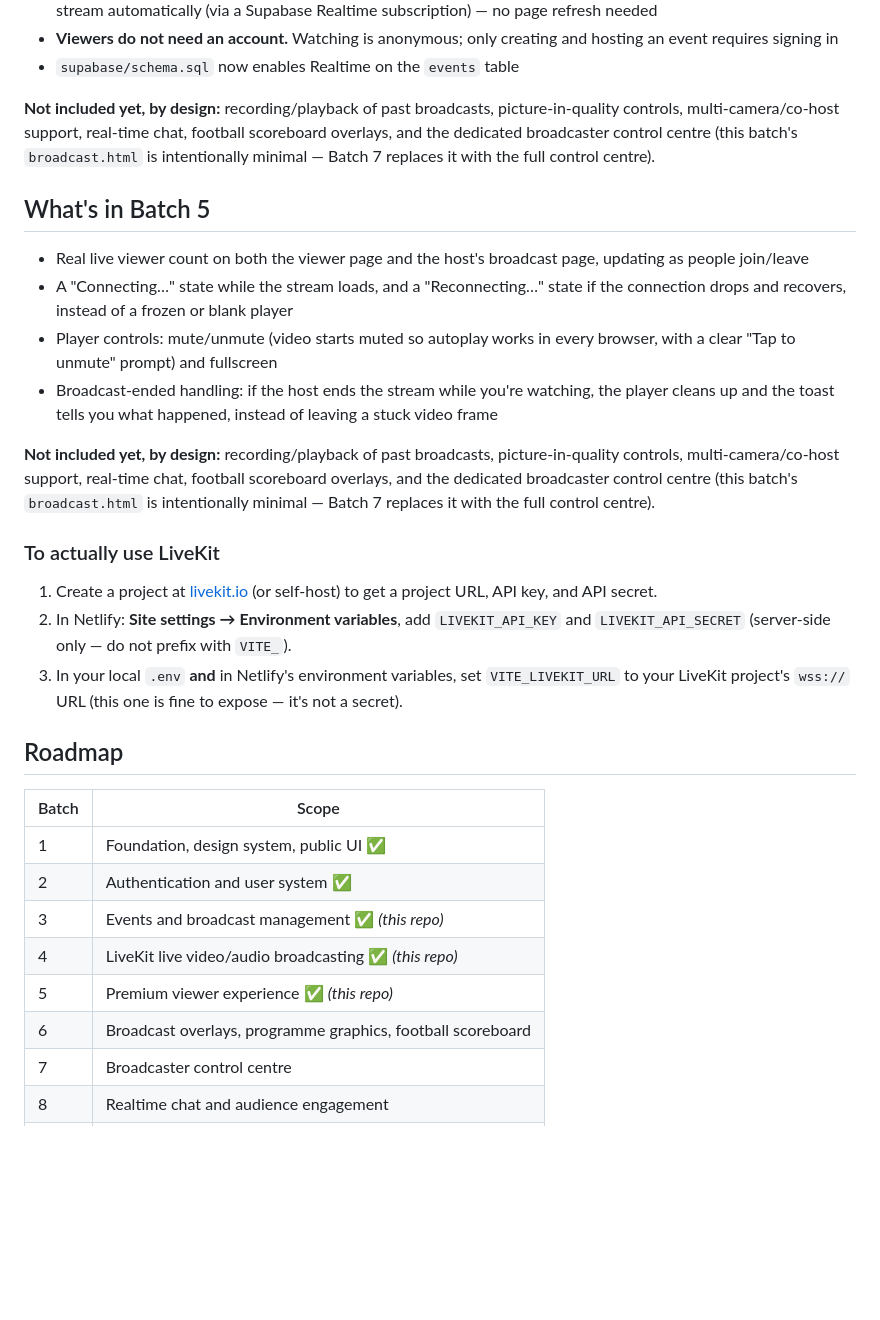
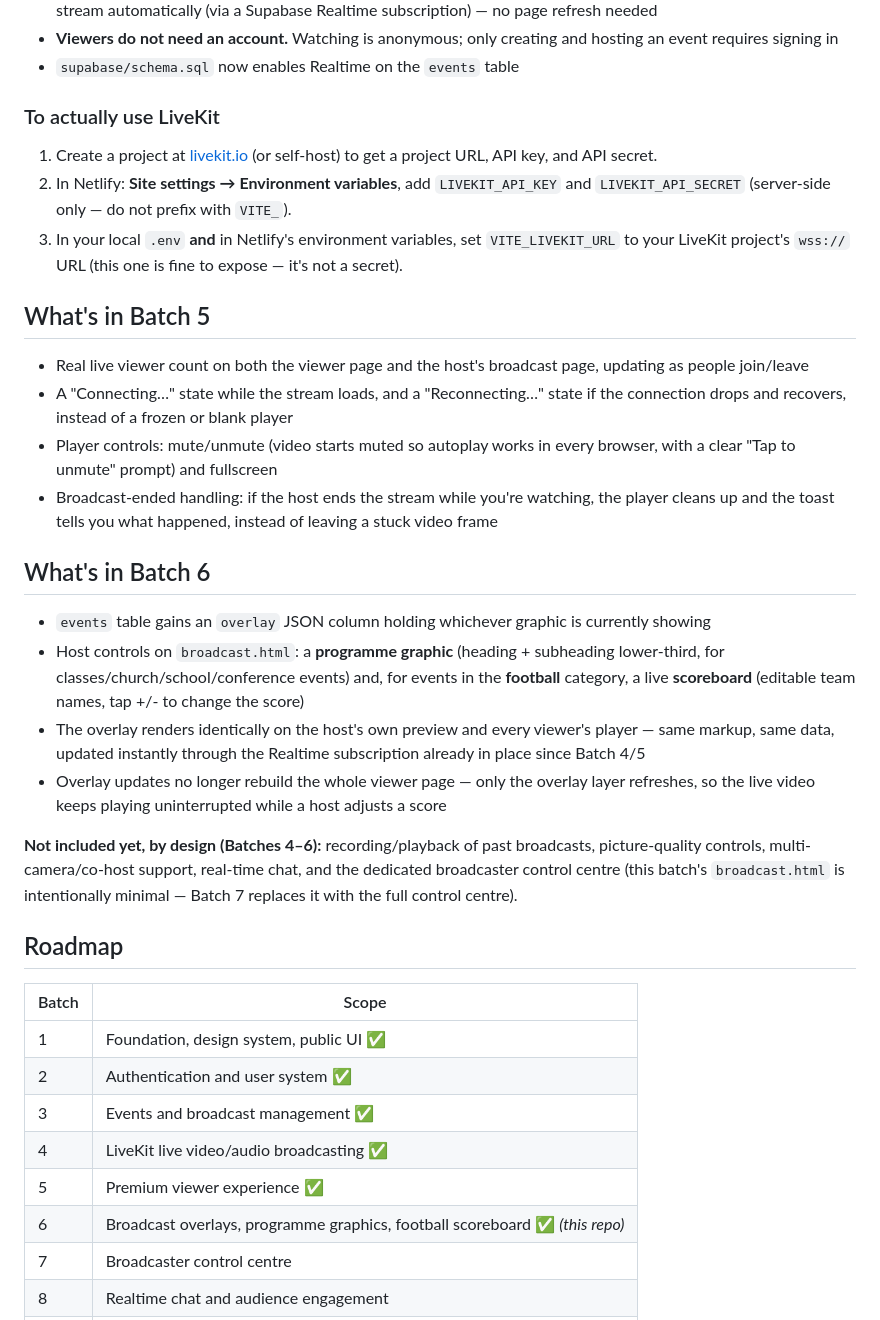
Before and after one commit to adedejimayowa27-gif/Mayorcity-LIVE, a Markdown page: README.md, the part around the change. GitHub-like rendering; blank space fills up the shorter version.

```diff
--- a/README.md
+++ b/README.md
@@ -208,11 +208,16 @@ image file isn't included in this batch — add a 1200×630 PNG at
   and hosting an event requires signing in
 - `supabase/schema.sql` now enables Realtime on the `events` table
 
-**Not included yet, by design:** recording/playback of past broadcasts,
-picture-in-quality controls, multi-camera/co-host support, real-time chat,
-football scoreboard overlays, and the dedicated broadcaster control centre
-(this batch's `broadcast.html` is intentionally minimal — Batch 7 replaces
-it with the full control centre).
+### To actually use LiveKit
+
+1. Create a project at [livekit.io](https://livekit.io) (or self-host) to get
+   a project URL, API key, and API secret.
+2. In Netlify: **Site settings → Environment variables**, add
+   `LIVEKIT_API_KEY` and `LIVEKIT_API_SECRET` (server-side only — do not
+   prefix with `VITE_`).
+3. In your local `.env` **and** in Netlify's environment variables, set
+   `VITE_LIVEKIT_URL` to your LiveKit project's `wss://` URL (this one is
+   fine to expose — it's not a secret).
 
 ## What's in Batch 5
 
@@ -226,22 +231,26 @@ it with the full control centre).
   watching, the player cleans up and the toast tells you what happened,
   instead of leaving a stuck video frame
 
-**Not included yet, by design:** recording/playback of past broadcasts,
-picture-in-quality controls, multi-camera/co-host support, real-time chat,
-football scoreboard overlays, and the dedicated broadcaster control centre
-(this batch's `broadcast.html` is intentionally minimal — Batch 7 replaces
-it with the full control centre).
+## What's in Batch 6
 
-### To actually use LiveKit
+- `events` table gains an `overlay` JSON column holding whichever graphic is
+  currently showing
+- Host controls on `broadcast.html`: a **programme graphic** (heading +
+  subheading lower-third, for classes/church/school/conference events) and,
+  for events in the **football** category, a live **scoreboard** (editable
+  team names, tap +/- to change the score)
+- The overlay renders identically on the host's own preview and every
+  viewer's player — same markup, same data, updated instantly through the
+  Realtime subscription already in place since Batch 4/5
+- Overlay updates no longer rebuild the whole viewer page — only the
+  overlay layer refreshes, so the live video keeps playing uninterrupted
+  while a host adjusts a score
 
-1. Create a project at [livekit.io](https://livekit.io) (or self-host) to get
-   a project URL, API key, and API secret.
-2. In Netlify: **Site settings → Environment variables**, add
-   `LIVEKIT_API_KEY` and `LIVEKIT_API_SECRET` (server-side only — do not
-   prefix with `VITE_`).
-3. In your local `.env` **and** in Netlify's environment variables, set
-   `VITE_LIVEKIT_URL` to your LiveKit project's `wss://` URL (this one is
-   fine to expose — it's not a secret).
+**Not included yet, by design (Batches 4–6):** recording/playback of past
+broadcasts, picture-quality controls, multi-camera/co-host support,
+real-time chat, and the dedicated broadcaster control centre (this batch's
+`broadcast.html` is intentionally minimal — Batch 7 replaces it with the
+full control centre).
 
 ## Roadmap
 
@@ -249,10 +258,10 @@ it with the full control centre).
 |---|---|
 | 1 | Foundation, design system, public UI ✅ |
 | 2 | Authentication and user system ✅ |
-| 3 | Events and broadcast management ✅ *(this repo)* |
-| 4 | LiveKit live video/audio broadcasting ✅ *(this repo)* |
-| 5 | Premium viewer experience ✅ *(this repo)* |
-| 6 | Broadcast overlays, programme graphics, football scoreboard |
+| 3 | Events and broadcast management ✅ |
+| 4 | LiveKit live video/audio broadcasting ✅ |
+| 5 | Premium viewer experience ✅ |
+| 6 | Broadcast overlays, programme graphics, football scoreboard ✅ *(this repo)* |
 | 7 | Broadcaster control centre |
 | 8 | Realtime chat and audience engagement |
 | 9 | Admin dashboard and analytics |
```
